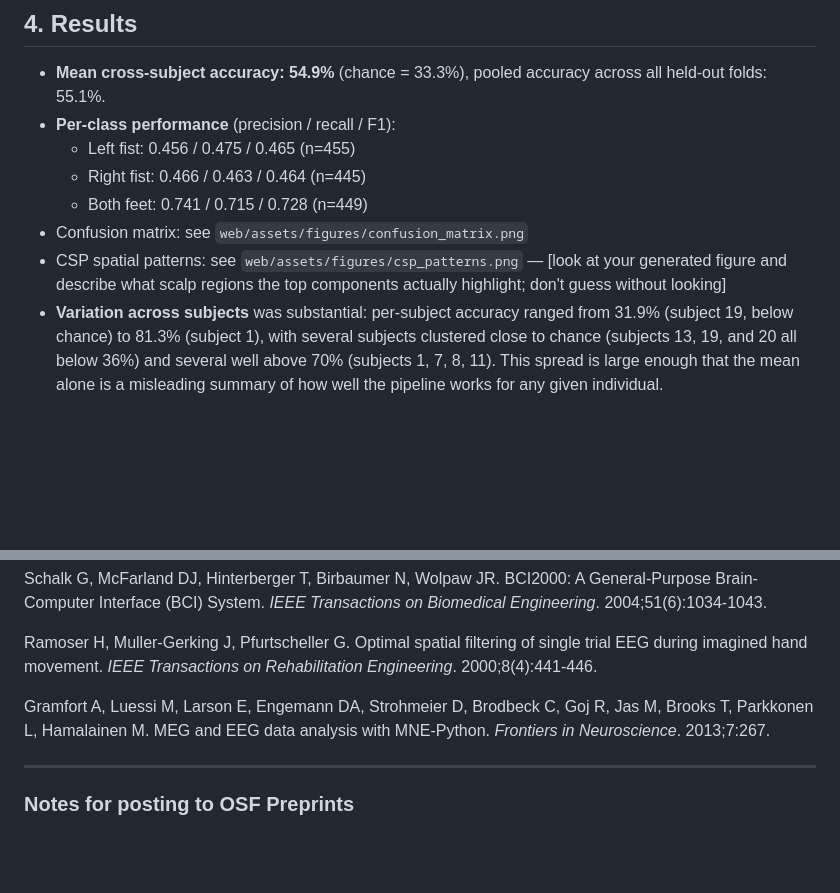
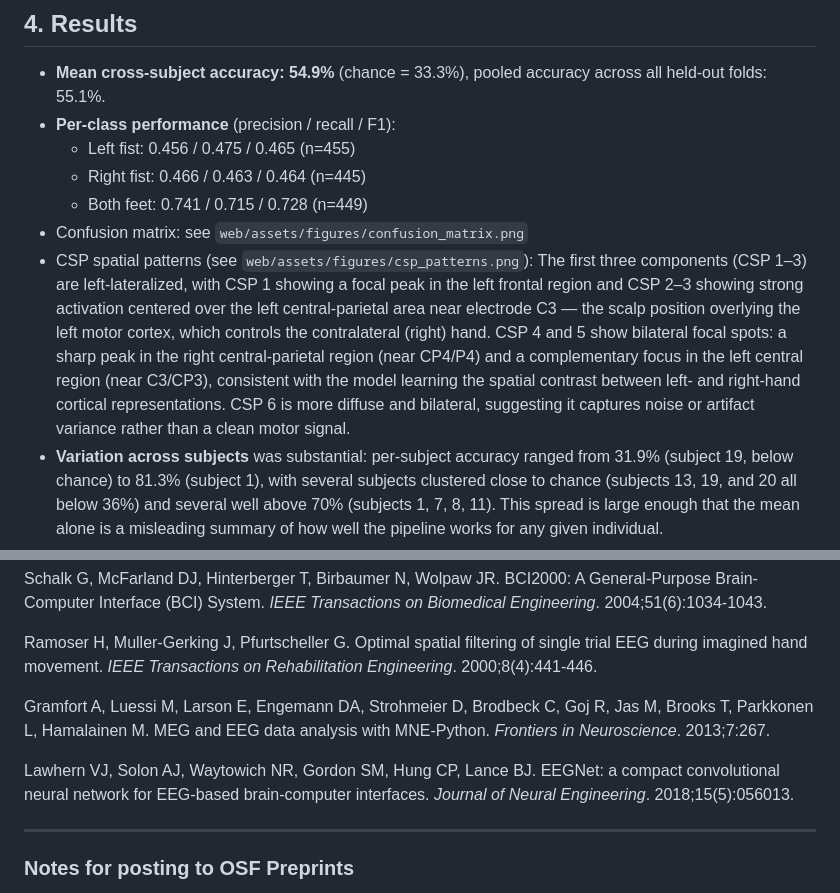
Before and after one commit to tanveersubscriptions-stack/motormind, a Markdown page: docs/manuscript_draft.md, 2 parts joined by grey strips. Rendered like a GitHub page; blank space fills up the shorter version.

```diff
--- a/docs/manuscript_draft.md
+++ b/docs/manuscript_draft.md
@@ -96,9 +109,18 @@ this 3-class problem is 33.3%.
   - Right fist: 0.466 / 0.463 / 0.464 (n=445)
   - Both feet: 0.741 / 0.715 / 0.728 (n=449)
 - Confusion matrix: see `web/assets/figures/confusion_matrix.png`
-- CSP spatial patterns: see `web/assets/figures/csp_patterns.png` —
-  [look at your generated figure and describe what scalp regions the
-  top components actually highlight; don't guess without looking]
+- CSP spatial patterns (see `web/assets/figures/csp_patterns.png`): The
+  first three components (CSP 1–3) are left-lateralized, with CSP 1
+  showing a focal peak in the left frontal region and CSP 2–3 showing
+  strong activation centered over the left central-parietal area near
+  electrode C3 — the scalp position overlying the left motor cortex,
+  which controls the contralateral (right) hand. CSP 4 and 5 show
+  bilateral focal spots: a sharp peak in the right central-parietal
+  region (near CP4/P4) and a complementary focus in the left central
+  region (near C3/CP3), consistent with the model learning the spatial
+  contrast between left- and right-hand cortical representations. CSP 6
+  is more diffuse and bilateral, suggesting it captures noise or
+  artifact variance rather than a clean motor signal.
 - **Variation across subjects** was substantial: per-subject accuracy
   ranged from 31.9% (subject 19, below chance) to 81.3% (subject 1),
   with several subjects clustered close to chance (subjects 13, 19, and
@@ -170,6 +201,11 @@ Gramfort A, Luessi M, Larson E, Engemann DA, Strohmeier D, Brodbeck C,
 Goj R, Jas M, Brooks T, Parkkonen L, Hamalainen M. MEG and EEG data
 analysis with MNE-Python. *Frontiers in Neuroscience*. 2013;7:267.
 
+Lawhern VJ, Solon AJ, Waytowich NR, Gordon SM, Hung CP, Lance BJ.
+EEGNet: a compact convolutional neural network for EEG-based
+brain-computer interfaces. *Journal of Neural Engineering*.
+2018;15(5):056013.
+
 ---
 
 ### Notes for posting to OSF Preprints
```
Also changed, not shown: other parts of docs/manuscript_draft.md (+40 -18 lines).
